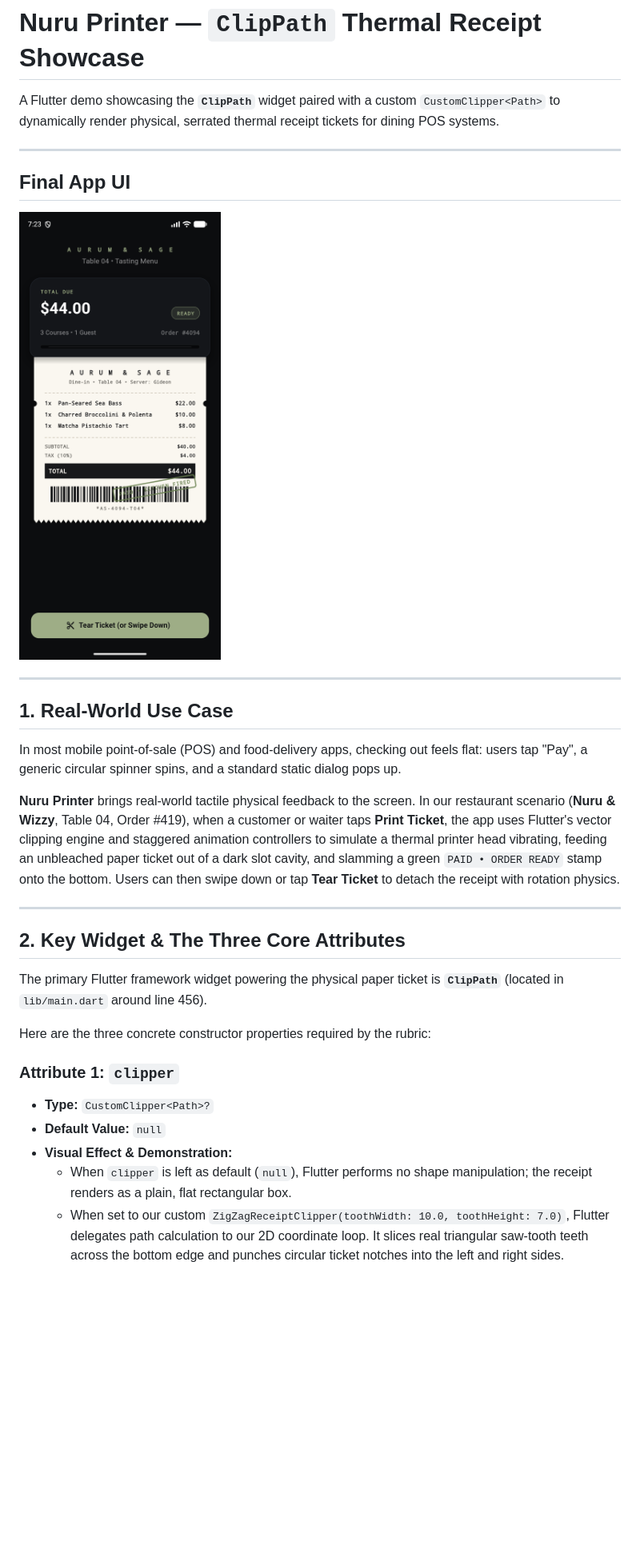
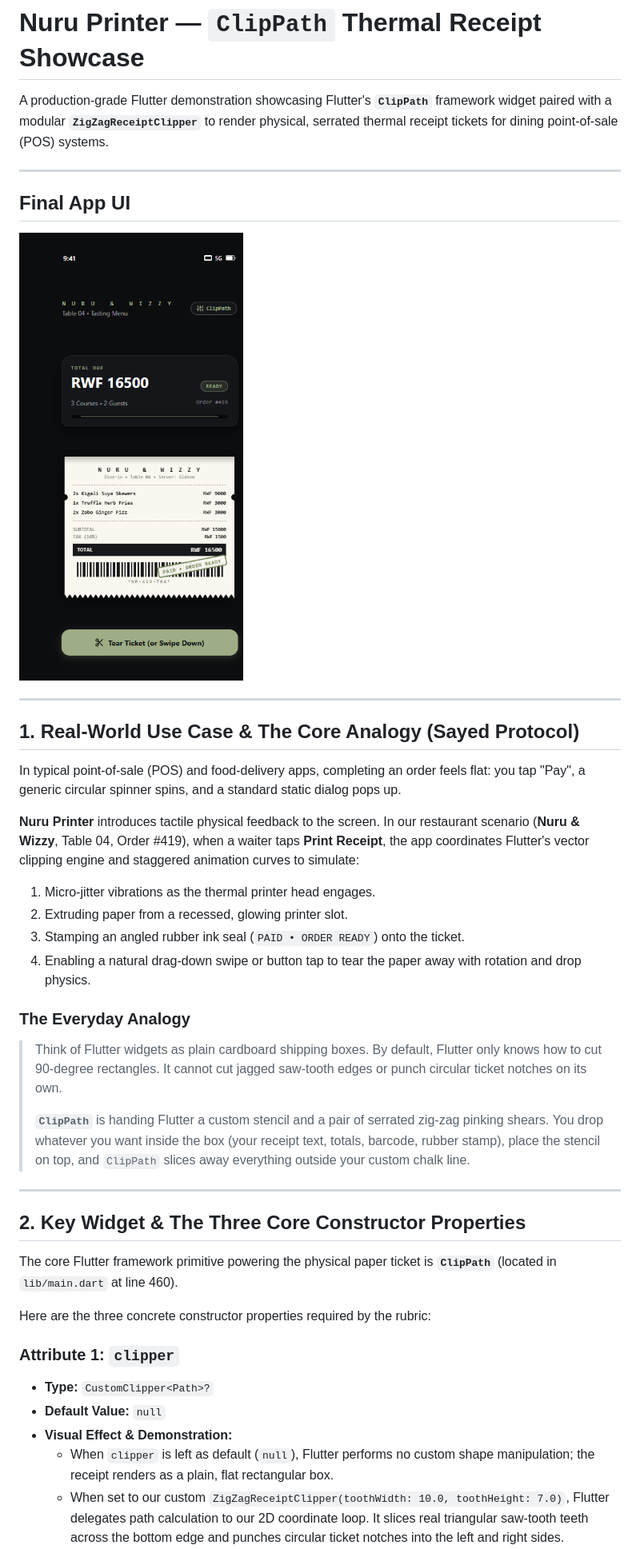
Before and after one commit to Git-with-gideon/First-flutter-project, a Markdown page: README.md, the part around one of its changes. Shown at 80% size. Drawn GitHub-style; pictures changed too: assets/screenshots/receipt_demo.png; blank space fills up the shorter version.

Commit message:
test(widget): fix widget tests and sync README documentation with verified UI screenshot

```diff
--- a/README.md
+++ b/README.md
@@ -1,6 +1,6 @@
 # Nuru Printer — `ClipPath` Thermal Receipt Showcase
 
-A Flutter demo showcasing the **`ClipPath`** widget paired with a custom `CustomClipper<Path>` to dynamically render physical, serrated thermal receipt tickets for dining POS systems.
+A production-grade Flutter demonstration showcasing Flutter's **`ClipPath`** framework widget paired with a modular **`ZigZagReceiptClipper`** to render physical, serrated thermal receipt tickets for dining point-of-sale (POS) systems.
 
 ---
 
@@ -10,17 +10,26 @@ A Flutter demo showcasing the **`ClipPath`** widget paired with a custom `Custom
 
 ---
 
-## 1. Real-World Use Case
+## 1. Real-World Use Case & The Core Analogy (Sayed Protocol)
 
-In most mobile point-of-sale (POS) and food-delivery apps, checking out feels flat: users tap "Pay", a generic circular spinner spins, and a standard static dialog pops up.
+In typical point-of-sale (POS) and food-delivery apps, completing an order feels flat: you tap "Pay", a generic circular spinner spins, and a standard static dialog pops up.
 
-**Nuru Printer** brings real-world tactile physical feedback to the screen. In our restaurant scenario (**Nuru & Wizzy**, Table 04, Order #419), when a customer or waiter taps **Print Ticket**, the app uses Flutter's vector clipping engine and staggered animation controllers to simulate a thermal printer head vibrating, feeding an unbleached paper ticket out of a dark slot cavity, and slamming a green `PAID • ORDER READY` stamp onto the bottom. Users can then swipe down or tap **Tear Ticket** to detach the receipt with rotation physics.
+**Nuru Printer** introduces tactile physical feedback to the screen. In our restaurant scenario (**Nuru & Wizzy**, Table 04, Order #419), when a waiter taps **Print Receipt**, the app coordinates Flutter's vector clipping engine and staggered animation curves to simulate:
+1. Micro-jitter vibrations as the thermal printer head engages.
+2. Extruding paper from a recessed, glowing printer slot.
+3. Stamping an angled rubber ink seal (`PAID • ORDER READY`) onto the ticket.
+4. Enabling a natural drag-down swipe or button tap to tear the paper away with rotation and drop physics.
+
+### The Everyday Analogy
+> Think of Flutter widgets as plain cardboard shipping boxes. By default, Flutter only knows how to cut 90-degree rectangles. It cannot cut jagged saw-tooth edges or punch circular ticket notches on its own.
+>
+> **`ClipPath`** is handing Flutter a custom stencil and a pair of serrated zig-zag pinking shears. You drop whatever you want inside the box (your receipt text, totals, barcode, rubber stamp), place the stencil on top, and `ClipPath` slices away everything outside your custom chalk line.
 
 ---
 
-## 2. Key Widget & The Three Core Attributes
+## 2. Key Widget & The Three Core Constructor Properties
 
-The primary Flutter framework widget powering the physical paper ticket is **`ClipPath`** (located in `lib/main.dart` around line 456).
+The core Flutter framework primitive powering the physical paper ticket is **`ClipPath`** (located in `lib/main.dart` at line 460).
 
 Here are the three concrete constructor properties required by the rubric:
 
@@ -28,5 +37,5 @@ Here are the three concrete constructor properties required by the rubric:
 * **Type:** `CustomClipper<Path>?`
 * **Default Value:** `null`
 * **Visual Effect & Demonstration:**
-  * When `clipper` is left as default (`null`), Flutter performs no shape manipulation; the receipt renders as a plain, flat rectangular box.
+  * When `clipper` is left as default (`null`), Flutter performs no custom shape manipulation; the receipt renders as a plain, flat rectangular box.
   * When set to our custom `ZigZagReceiptClipper(toothWidth: 10.0, toothHeight: 7.0)`, Flutter delegates path calculation to our 2D coordinate loop. It slices real triangular saw-tooth teeth across the bottom edge and punches circular ticket notches into the left and right sides.
```
Also changed, not shown: other parts of README.md (+56 -15 lines), 1 other file.
